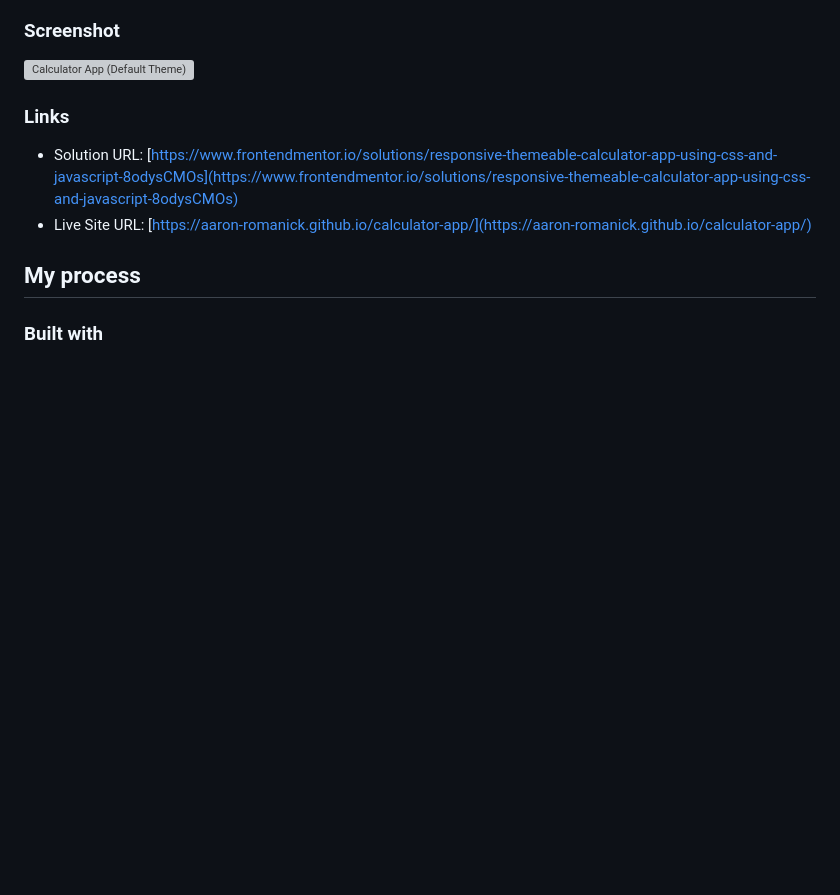
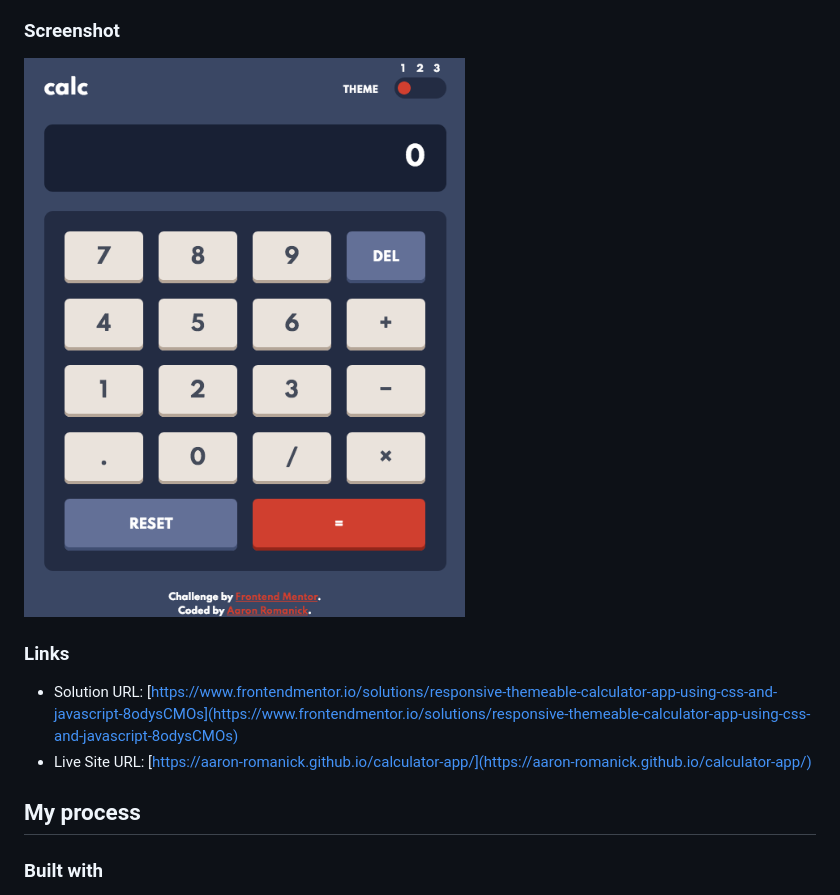
Before and after one commit to aaron-romanick/calculator-app, a Markdown page: README.md, the part around the change. Rendered like a GitHub page; pictures changed too: screenshot.png (added); blank space fills up the shorter version; grey boxes are pictures that could not be loaded.

Commit message:
Updated README and screenshot

```diff
--- a/README.md
+++ b/README.md
@@ -29,7 +29,7 @@ Users should be able to:
 
 ### <a name="screenshot"></a>Screenshot
 
-![Calculator App (Default Theme)](./images/screenshot.png)
+![Calculator App (Default Theme)](./screenshot.png)
 
 ### <a name="links"></a>Links
 
```
